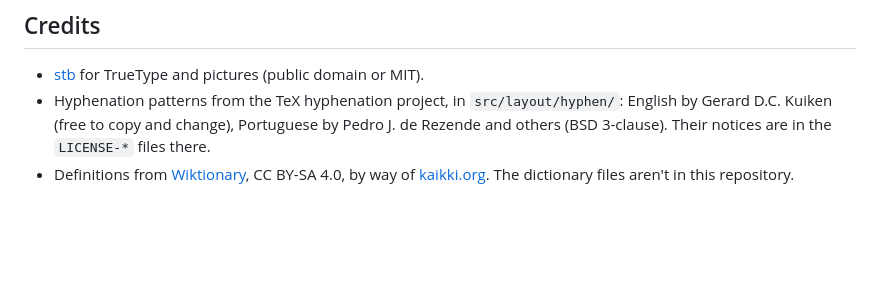
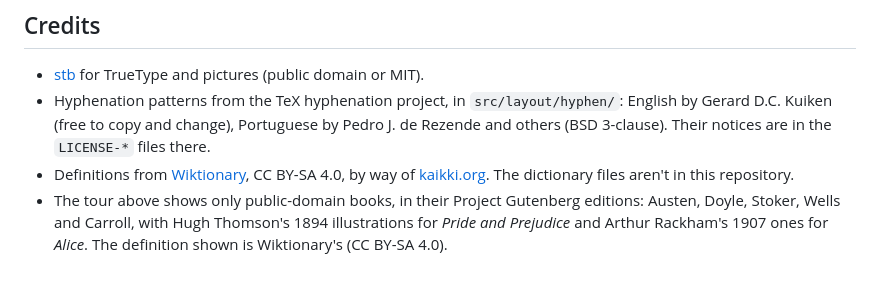
Before and after one commit to Andree37/kindle-fiddler, a Markdown page: README.md, the part around one of its changes. GitHub-like rendering; blank space fills up the shorter version.

Commit message:
docs: added a tour GIF to the README, recorded on the Kindle with public-domain books only

```diff
--- a/README.md
+++ b/README.md
@@ -130,3 +132,7 @@ which device noface runs on.
   Rezende and others (BSD 3-clause). Their notices are in the `LICENSE-*` files there.
 - Definitions from [Wiktionary](https://www.wiktionary.org), CC BY-SA 4.0, by way of
   [kaikki.org](https://kaikki.org). The dictionary files aren't in this repository.
+- The tour above shows only public-domain books, in their Project Gutenberg editions:
+  Austen, Doyle, Stoker, Wells and Carroll, with Hugh Thomson's 1894 illustrations
+  for *Pride and Prejudice* and Arthur Rackham's 1907 ones for *Alice*. The definition
+  shown is Wiktionary's (CC BY-SA 4.0).
```
Also changed, not shown: other parts of README.md (+2 -0 lines), docs/tour.gif (added).
